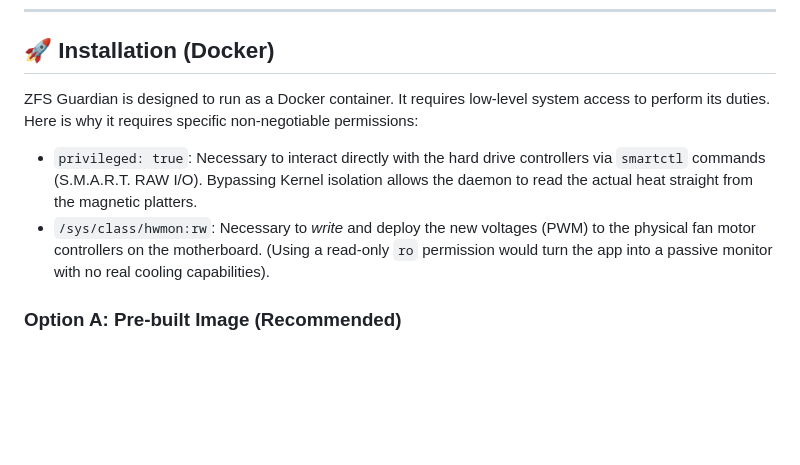
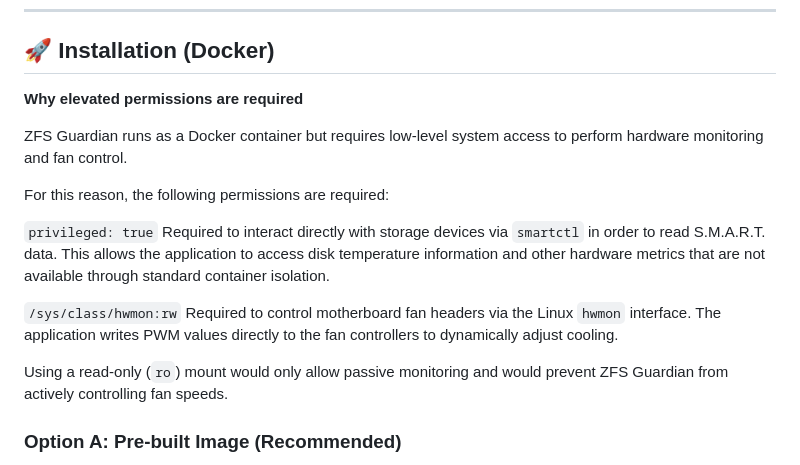
Before and after one commit to ctagadev/zfs-guardian, a Markdown page: readme.en.md, the part around the change. Rendered like a GitHub page; blank space fills up the shorter version.

Commit message:
Update readme.en.md installation elevated permissions

```diff
--- a/readme.en.md
+++ b/readme.en.md
@@ -50,9 +50,21 @@ In most home servers and NAS environments, motherboards control fans based solel
 
 ## 🚀 Installation (Docker)
 
-ZFS Guardian is designed to run as a Docker container. It requires low-level system access to perform its duties. Here is why it requires specific non-negotiable permissions:
-* `privileged: true`: Necessary to interact directly with the hard drive controllers via `smartctl` commands (S.M.A.R.T. RAW I/O). Bypassing Kernel isolation allows the daemon to read the actual heat straight from the magnetic platters.
-* `/sys/class/hwmon:rw`: Necessary to *write* and deploy the new voltages (PWM) to the physical fan motor controllers on the motherboard. (Using a read-only `ro` permission would turn the app into a passive monitor with no real cooling capabilities).
+**Why elevated permissions are required**
+
+ZFS Guardian runs as a Docker container but requires low-level system access to perform hardware monitoring and fan control.
+
+For this reason, the following permissions are required:
+
+`privileged: true`
+Required to interact directly with storage devices via `smartctl` in order to read S.M.A.R.T. data.
+This allows the application to access disk temperature information and other hardware metrics that are not available through standard container isolation.
+
+`/sys/class/hwmon:rw`
+Required to control motherboard fan headers via the Linux `hwmon` interface.
+The application writes PWM values directly to the fan controllers to dynamically adjust cooling.
+
+Using a read-only (`ro`) mount would only allow passive monitoring and would prevent ZFS Guardian from actively controlling fan speeds.
 
 ### Option A: Pre-built Image (Recommended)
 
```
